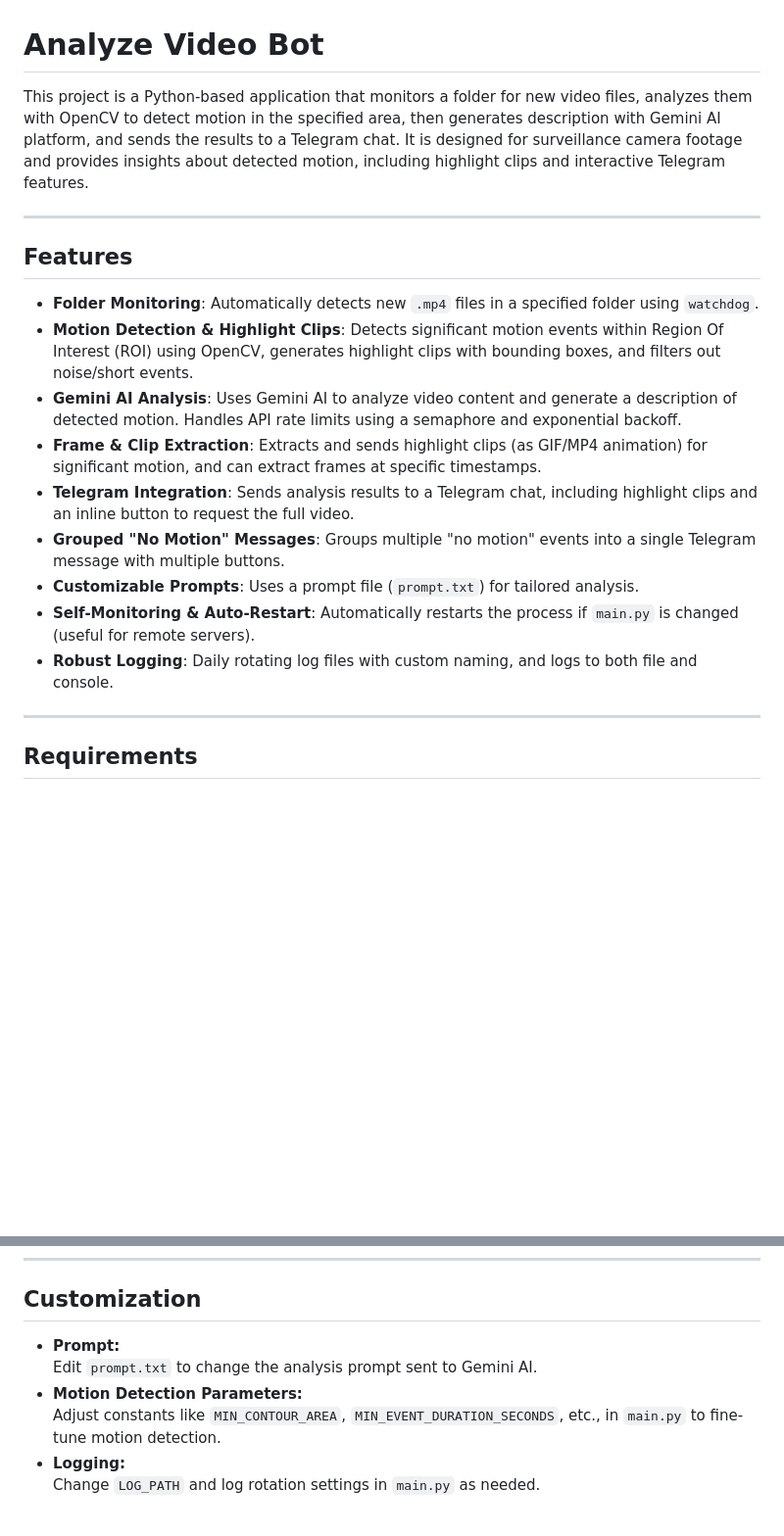
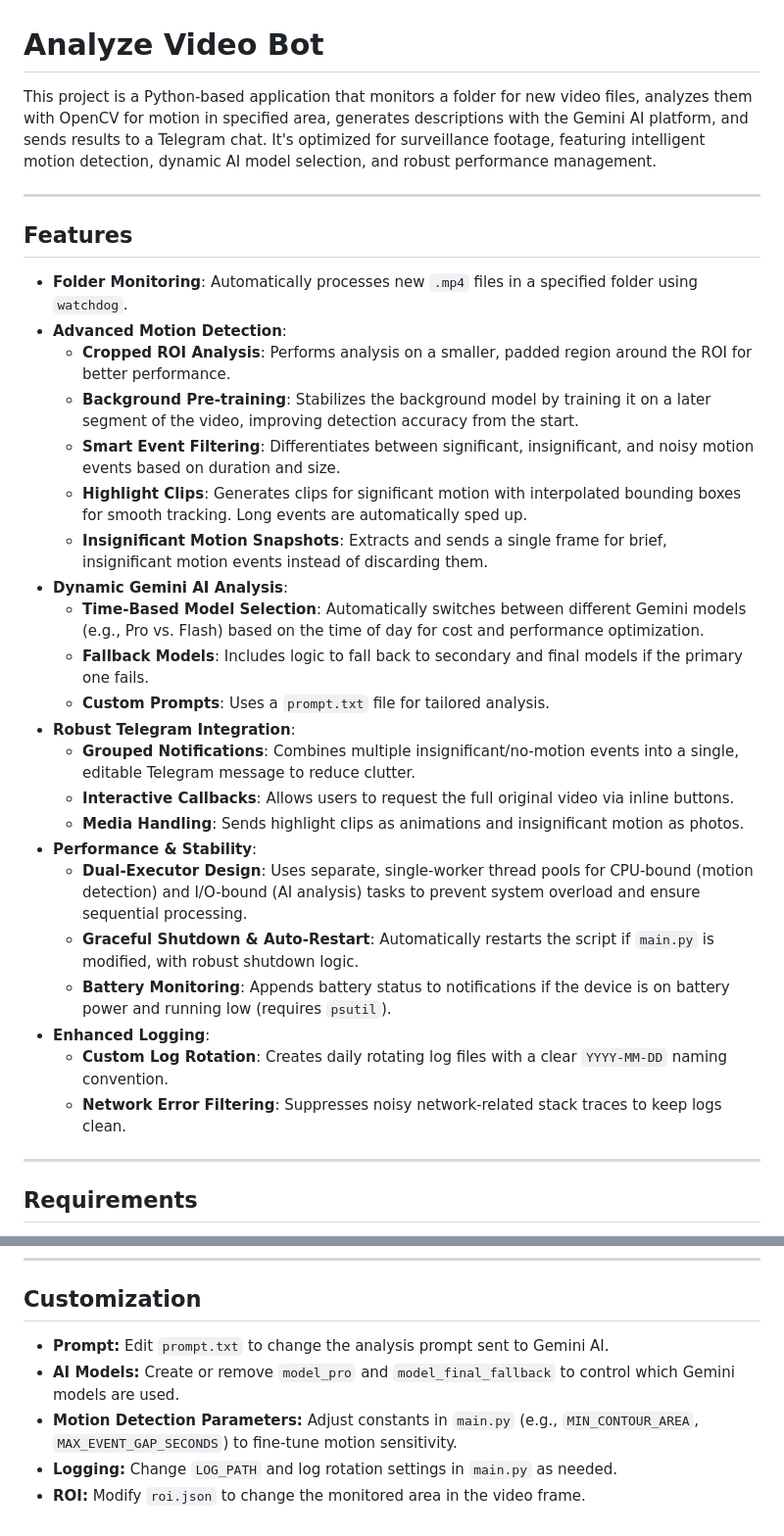
Before and after one commit to alivespirit/analyze-video, a Markdown page: README.md, 2 parts joined by grey strips. Shown at 98% size. Rendered like a GitHub page; blank space fills up the shorter version.

```diff
--- a/README.md
+++ b/README.md
@@ -1,20 +1,33 @@
 # Analyze Video Bot
 
-This project is a Python-based application that monitors a folder for new video files, analyzes them with OpenCV to detect motion in the specified area, then generates description with Gemini AI platform, and sends the results to a Telegram chat. It is designed for surveillance camera footage and provides insights about detected motion, including highlight clips and interactive Telegram features.
+This project is a Python-based application that monitors a folder for new video files, analyzes them with OpenCV for motion in specified area, generates descriptions with the Gemini AI platform, and sends results to a Telegram chat. It's optimized for surveillance footage, featuring intelligent motion detection, dynamic AI model selection, and robust performance management.
 
 ---
 
 ## Features
 
-- **Folder Monitoring**: Automatically detects new `.mp4` files in a specified folder using `watchdog`.
-- **Motion Detection & Highlight Clips**: Detects significant motion events within Region Of Interest (ROI) using OpenCV, generates highlight clips with bounding boxes, and filters out noise/short events.
-- **Gemini AI Analysis**: Uses Gemini AI to analyze video content and generate a description of detected motion. Handles API rate limits using a semaphore and exponential backoff.
-- **Frame & Clip Extraction**: Extracts and sends highlight clips (as GIF/MP4 animation) for significant motion, and can extract frames at specific timestamps.
-- **Telegram Integration**: Sends analysis results to a Telegram chat, including highlight clips and an inline button to request the full video.
-- **Grouped "No Motion" Messages**: Groups multiple "no motion" events into a single Telegram message with multiple buttons.
-- **Customizable Prompts**: Uses a prompt file (`prompt.txt`) for tailored analysis.
-- **Self-Monitoring & Auto-Restart**: Automatically restarts the process if `main.py` is changed (useful for remote servers).
-- **Robust Logging**: Daily rotating log files with custom naming, and logs to both file and console.
+- **Folder Monitoring**: Automatically processes new `.mp4` files in a specified folder using `watchdog`.
+- **Advanced Motion Detection**:
+  - **Cropped ROI Analysis**: Performs analysis on a smaller, padded region around the ROI for better performance.
+  - **Background Pre-training**: Stabilizes the background model by training it on a later segment of the video, improving detection accuracy from the start.
+  - **Smart Event Filtering**: Differentiates between significant, insignificant, and noisy motion events based on duration and size.
+  - **Highlight Clips**: Generates clips for significant motion with interpolated bounding boxes for smooth tracking. Long events are automatically sped up.
+  - **Insignificant Motion Snapshots**: Extracts and sends a single frame for brief, insignificant motion events instead of discarding them.
+- **Dynamic Gemini AI Analysis**:
+  - **Time-Based Model Selection**: Automatically switches between different Gemini models (e.g., Pro vs. Flash) based on the time of day for cost and performance optimization.
+  - **Fallback Models**: Includes logic to fall back to secondary and final models if the primary one fails.
+  - **Custom Prompts**: Uses a `prompt.txt` file for tailored analysis.
+- **Robust Telegram Integration**:
+  - **Grouped Notifications**: Combines multiple insignificant/no-motion events into a single, editable Telegram message to reduce clutter.
+  - **Interactive Callbacks**: Allows users to request the full original video via inline buttons.
+  - **Media Handling**: Sends highlight clips as animations and insignificant motion as photos.
+- **Performance & Stability**:
+  - **Dual-Executor Design**: Uses separate, single-worker thread pools for CPU-bound (motion detection) and I/O-bound (AI analysis) tasks to prevent system overload and ensure sequential processing.
+  - **Graceful Shutdown & Auto-Restart**: Automatically restarts the script if `main.py` is modified, with robust shutdown logic.
+  - **Battery Monitoring**: Appends battery status to notifications if the device is on battery power and running low (requires `psutil`).
+- **Enhanced Logging**:
+  - **Custom Log Rotation**: Creates daily rotating log files with a clear `YYYY-MM-DD` naming convention.
+  - **Network Error Filtering**: Suppresses noisy network-related stack traces to keep logs clean.
 
 ---
 
@@ -136,9 +134,8 @@ pip install -r requirements.txt
 
 ## Customization
 
-- **Prompt:**
-  Edit `prompt.txt` to change the analysis prompt sent to Gemini AI.
-- **Motion Detection Parameters:**
-  Adjust constants like `MIN_CONTOUR_AREA`, `MIN_EVENT_DURATION_SECONDS`, etc., in `main.py` to fine-tune motion detection.
-- **Logging:**
-  Change `LOG_PATH` and log rotation settings in `main.py` as needed.
+- **Prompt:** Edit `prompt.txt` to change the analysis prompt sent to Gemini AI.
+- **AI Models:** Create or remove `model_pro` and `model_final_fallback` to control which Gemini models are used.
+- **Motion Detection Parameters:** Adjust constants in `main.py` (e.g., `MIN_CONTOUR_AREA`, `MAX_EVENT_GAP_SECONDS`) to fine-tune motion sensitivity.
+- **Logging:** Change `LOG_PATH` and log rotation settings in `main.py` as needed.
+- **ROI:** Modify `roi.json` to change the monitored area in the video frame.
```
Also changed, not shown: other parts of README.md (+26 -41 lines).
